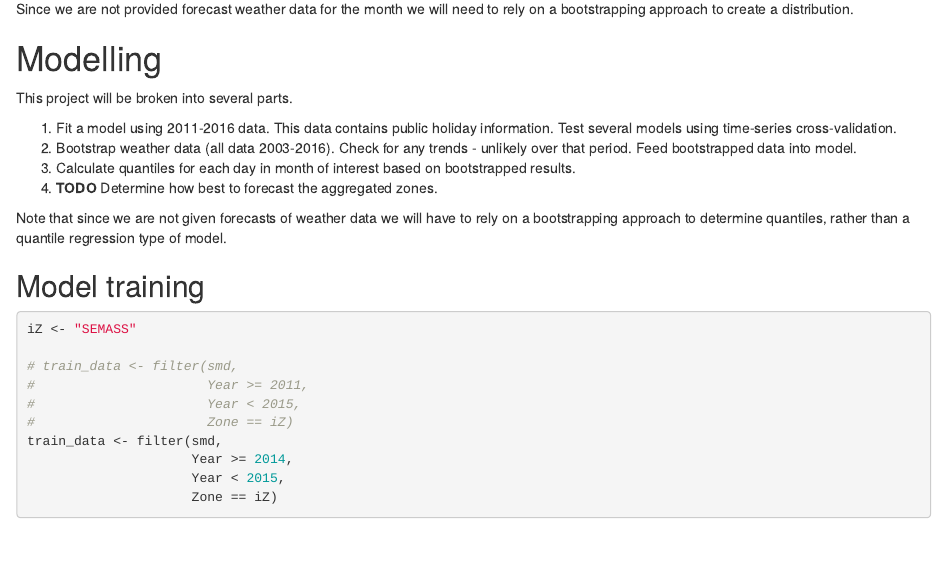
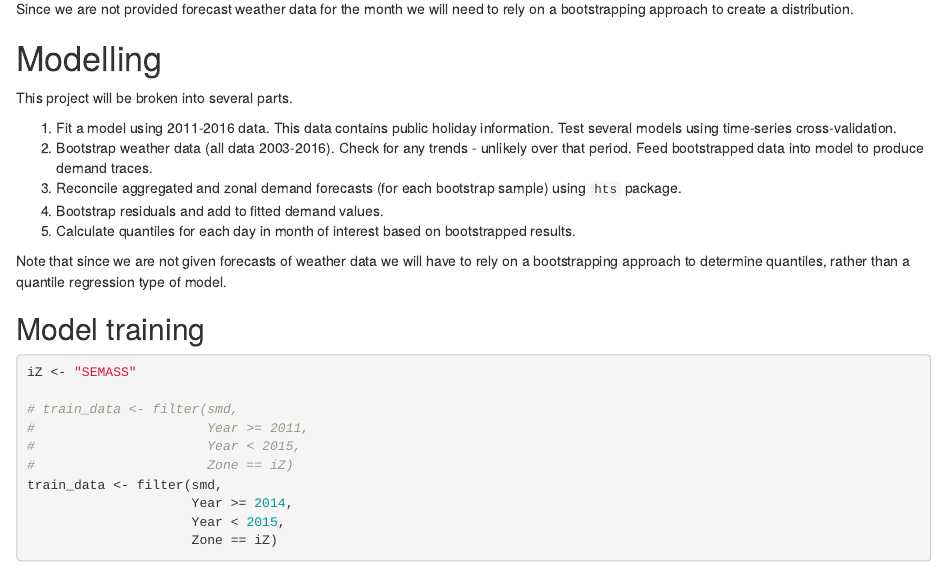
Before and after one commit to camroach87/gefcom2017, an R Markdown document (vignettes/smd-boosting-models/smd-boosting-models.Rmd): the page in a window 1100 px wide, from 920 px down. Rendered offline with R 4.5, knitr and Pandoc, with nearby package versions; some code elsewhere in the file could not run offline.

Commit message:
Fixed project structure

```diff
--- a/vignettes/smd-boosting-models/smd-boosting-models.Rmd
+++ b/vignettes/smd-boosting-models/smd-boosting-models.Rmd
@@ -81,9 +81,11 @@ Since we are not provided forecast weather data for the month we will need to re
 This project will be broken into several parts.
 
 1. Fit a model using 2011-2016 data. This data contains public holiday information. Test several models using time-series cross-validation.
-2. Bootstrap weather data (all data 2003-2016). Check for any trends - unlikely over that period. Feed bootstrapped data into model.
-3. Calculate quantiles for each day in month of interest based on bootstrapped results.
-4. **TODO** Determine how best to forecast the aggregated zones.
+2. Bootstrap weather data (all data 2003-2016). Check for any trends - unlikely over that period. Feed bootstrapped data into model to produce demand traces.
+3. Reconcile aggregated and zonal demand forecasts (for each bootstrap sample) using `hts` package.
+4. Bootstrap residuals and add to fitted demand values.
+5. Calculate quantiles for each day in month of interest based on bootstrapped results.
+
 
 Note that since we are not given forecasts of weather data we will have to rely on a bootstrapping approach to determine quantiles, rather than a quantile regression type of model.
 
```
